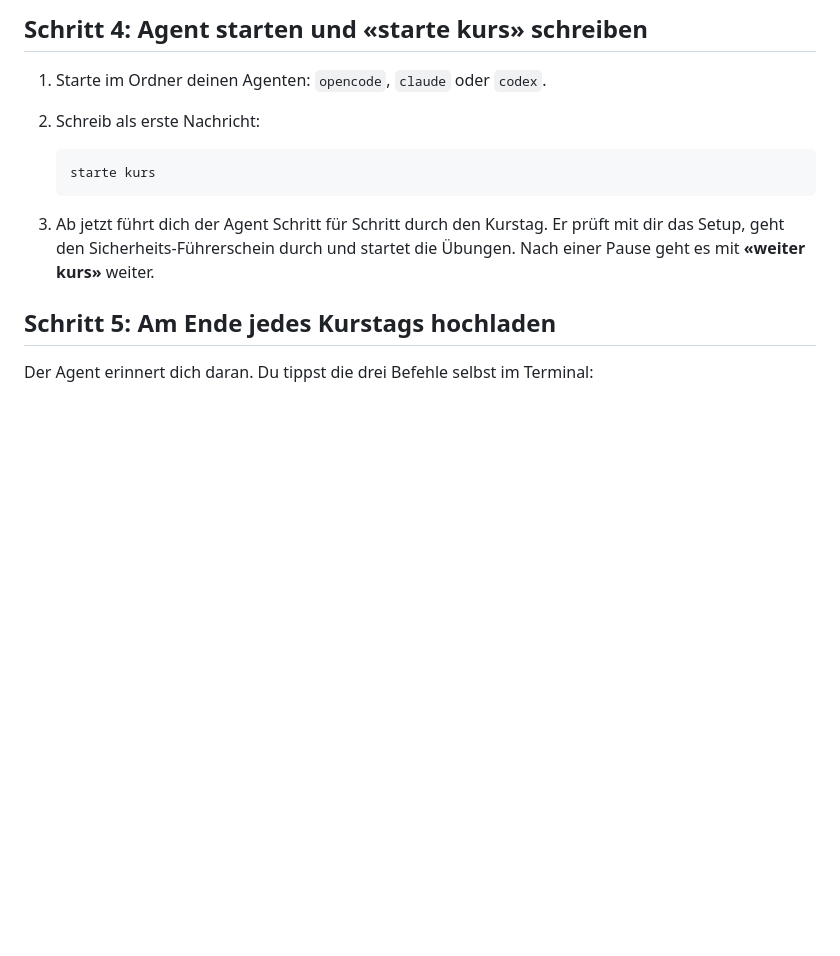
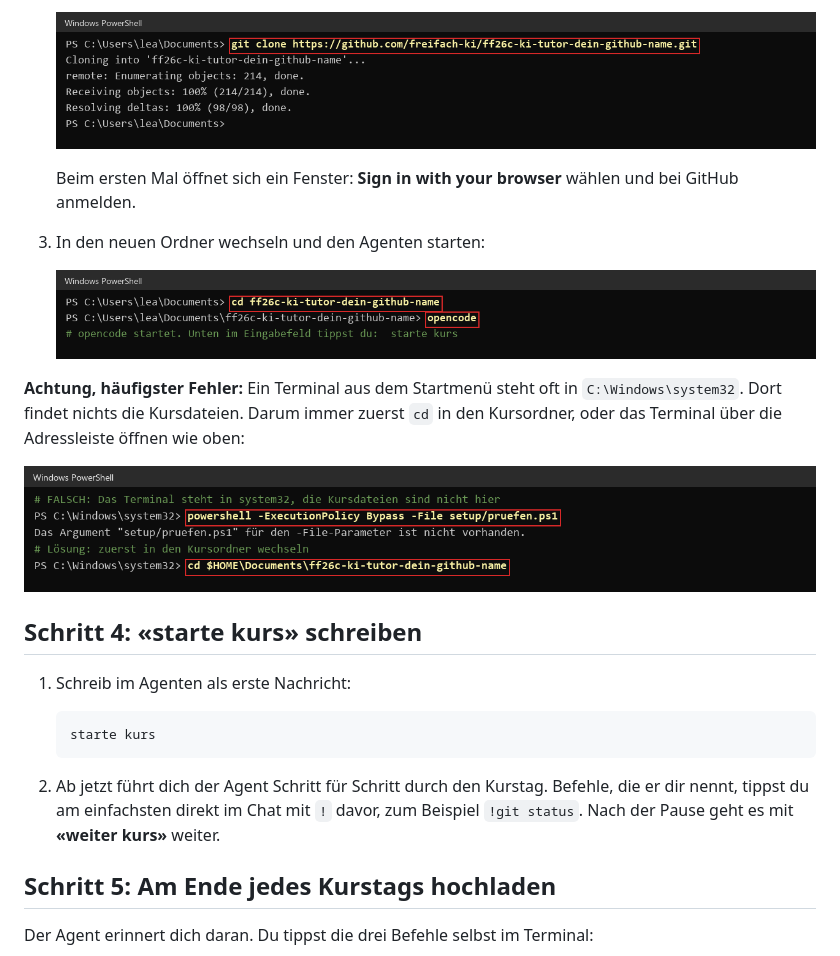
Before and after one commit to aburossi/ki-tutor-kurs, a Markdown page: ANLEITUNG.md, the part around one of its changes. Rendered like a GitHub page; pictures changed too: anleitung/3-clone.png (added), anleitung/4-cd-und-opencode.png (added), anleitung/5-falscher-ordner.png (added); blank space fills up the shorter version.

Commit message:
Anleitung mit Bildern: Terminal im richtigen Ordner, Agent klont für dich, git clone Schritt für Schritt
Co-Authored-By: Claude Opus 5.5 <noreply@anthropic.com>

````diff
--- a/ANLEITUNG.md
+++ b/ANLEITUNG.md
@@ -59,16 +75,29 @@ Dein Repo ist **privat**. Nur du und die Lehrperson sehen es.
 
-## Schritt 4: Agent starten und «starte kurs» schreiben
+   ![git clone im Terminal](anleitung/3-clone.png)
 
-1. Starte im Ordner deinen Agenten: `opencode`, `claude` oder `codex`.
-2. Schreib als erste Nachricht:
+   Beim ersten Mal öffnet sich ein Fenster: **Sign in with your browser** wählen und bei
+   GitHub anmelden.
+3. In den neuen Ordner wechseln und den Agenten starten:
+
+   ![cd und opencode](anleitung/4-cd-und-opencode.png)
+
+**Achtung, häufigster Fehler:** Ein Terminal aus dem Startmenü steht oft in
+`C:\Windows\system32`. Dort findet nichts die Kursdateien. Darum immer zuerst `cd`
+in den Kursordner, oder das Terminal über die Adressleiste öffnen wie oben:
+
+![falscher Ordner](anleitung/5-falscher-ordner.png)
+
+## Schritt 4: «starte kurs» schreiben
+
+1. Schreib im Agenten als erste Nachricht:
 
    ```
    starte kurs
    ```
 
-3. Ab jetzt führt dich der Agent Schritt für Schritt durch den Kurstag. Er prüft
-   mit dir das Setup, geht den Sicherheits-Führerschein durch und startet die
-   Übungen. Nach einer Pause geht es mit **«weiter kurs»** weiter.
+2. Ab jetzt führt dich der Agent Schritt für Schritt durch den Kurstag. Befehle, die er
+   dir nennt, tippst du am einfachsten direkt im Chat mit `!` davor, zum Beispiel
+   `!git status`. Nach der Pause geht es mit **«weiter kurs»** weiter.
 
 ## Schritt 5: Am Ende jedes Kurstags hochladen
 
````
Also changed, not shown: other parts of ANLEITUNG.md (+28 -12 lines), anleitung/1-auftrag-annehmen.png (added), anleitung/2-terminal-im-ordner.png (added).
